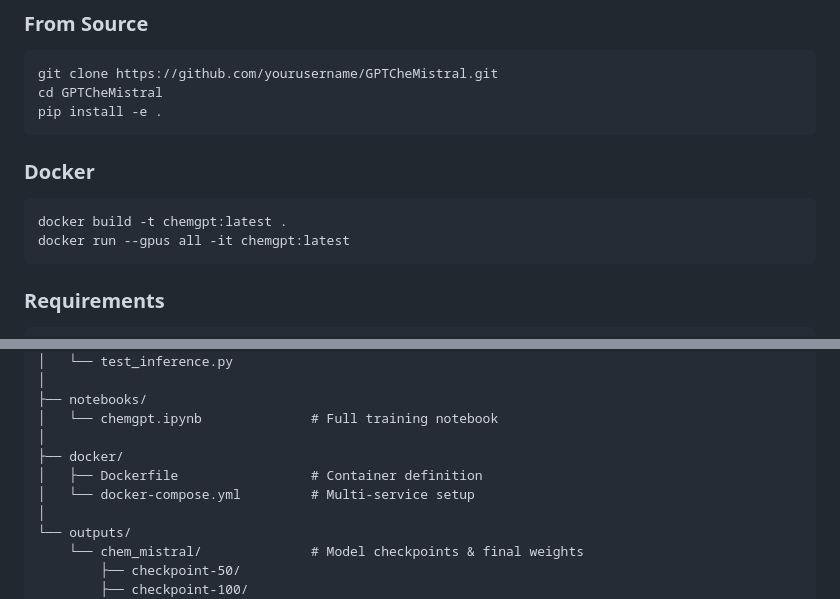
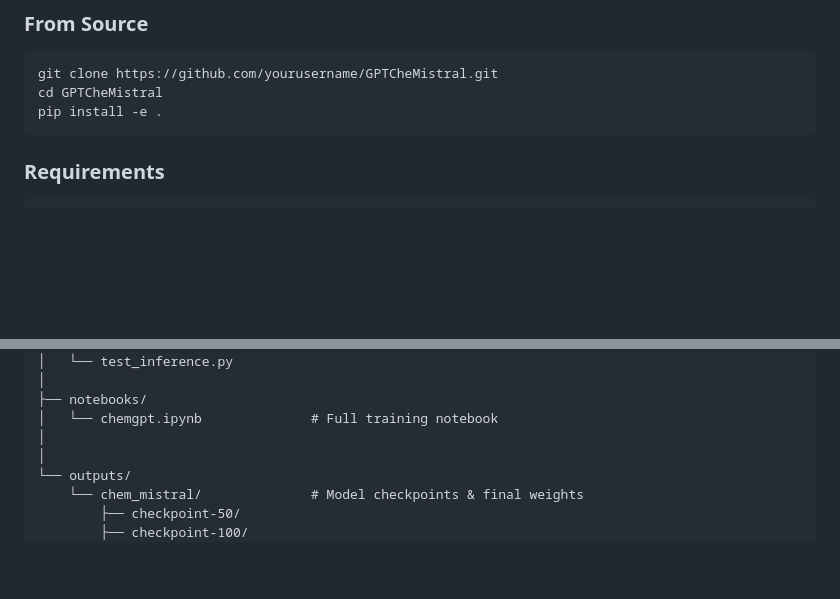
Before and after one commit to DipankarBhowmik/GPTCheMistral, a Markdown page: README.md, 2 parts joined by grey strips. Rendered like a GitHub page; blank space fills up the shorter version.

````diff
--- a/README.md
+++ b/README.md
@@ -166,13 +166,6 @@ for q in questions:
 git clone https://github.com/yourusername/GPTCheMistral.git
 cd GPTCheMistral
 pip install -e .
-```
-
-### Docker
-
-```bash
-docker build -t chemgpt:latest .
-docker run --gpus all -it chemgpt:latest
 ```
 
 ### Requirements
@@ -406,9 +399,6 @@ GPTCheMistral/
 ├── notebooks/
 │   └── chemgpt.ipynb              # Full training notebook
 │
-├── docker/
-│   ├── Dockerfile                 # Container definition
-│   └── docker-compose.yml         # Multi-service setup
 │
 └── outputs/
     └── chem_mistral/              # Model checkpoints & final weights
````
